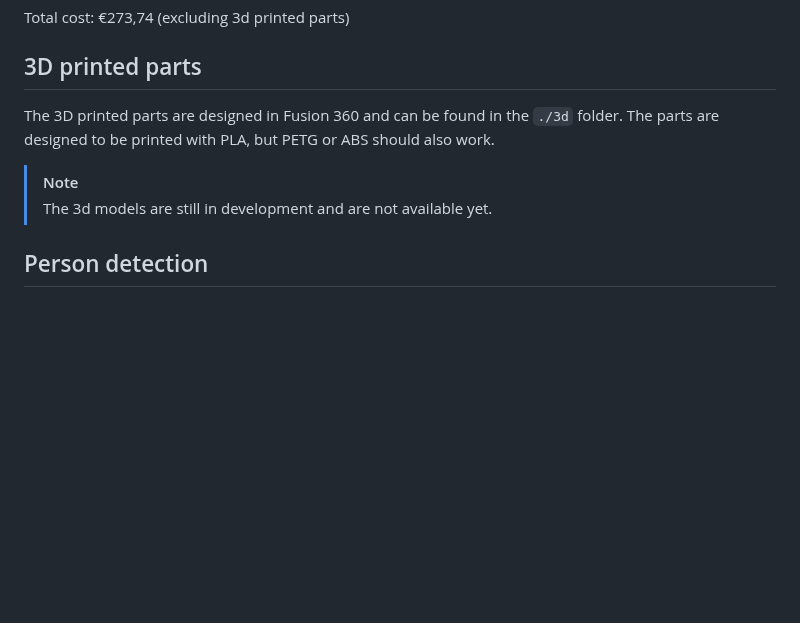
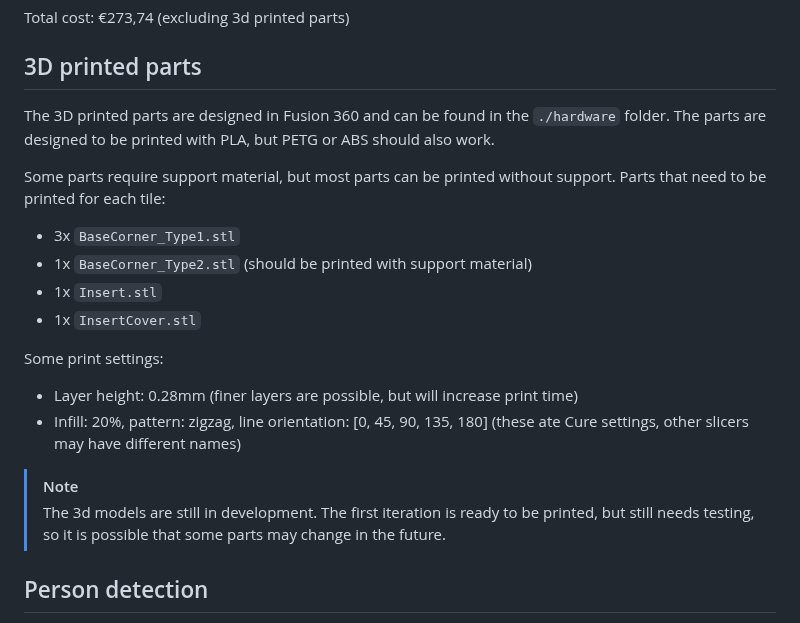
Before and after one commit to vives-project-xp/MusicLightTiles, a Markdown page: README.md, the part around the change. Rendered like a GitHub page; blank space fills up the shorter version.

Commit message:
Updated readme.md
Added Extra 3d print details to the readme, like possible settings and needed parts and amounts.

```diff
--- a/README.md
+++ b/README.md
@@ -33,11 +33,24 @@ Total cost: €273,74 (excluding 3d printed parts)
 
 ## 3D printed parts
 
-The 3D printed parts are designed in Fusion 360 and can be found in the `./3d` folder.
+The 3D printed parts are designed in Fusion 360 and can be found in the `./hardware` folder.
 The parts are designed to be printed with PLA, but PETG or ABS should also work.
 
+Some parts require support material, but most parts can be printed without support.
+Parts that need to be printed for each tile:
+
+- 3x `BaseCorner_Type1.stl`
+- 1x `BaseCorner_Type2.stl` (should be printed with support material)
+- 1x `Insert.stl`
+- 1x `InsertCover.stl`
+
+Some print settings:
+
+- Layer height: 0.28mm (finer layers are possible, but will increase print time)
+- Infill: 20%, pattern: zigzag, line orientation: [0, 45, 90, 135, 180] (these ate Cure settings, other slicers may have different names)
+
 > [!NOTE]
-> The 3d models are still in development and are not available yet.
+> The 3d models are still in development. The first iteration is ready to be printed, but still needs testing, so it is possible that some parts may change in the future.
 
 ## Person detection
 
```
